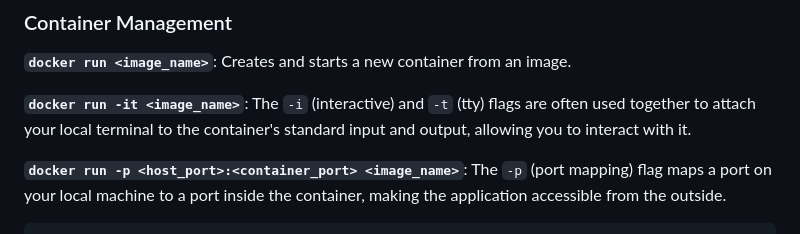
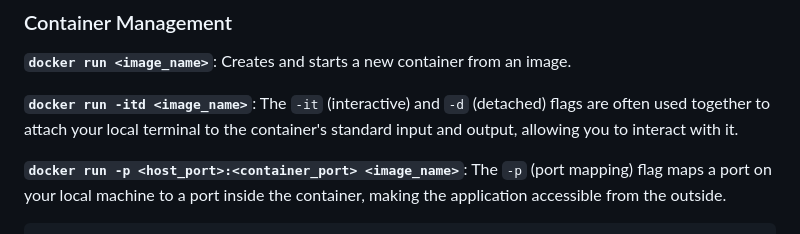
Before and after one commit to aastha231074/DevOps, a Markdown page: Docker/README.md, the part around the change. GitHub-like rendering.

````diff
--- a/Docker/README.md
+++ b/Docker/README.md
@@ -48,7 +48,7 @@ docker tag my-app:v1 aastha1904/my-app:v1
 
 **`docker run <image_name>`**: Creates and starts a new container from an image.
 
-**`docker run -it <image_name>`**: The `-i` (interactive) and `-t` (tty) flags are often used together to attach your local terminal to the container's standard input and output, allowing you to interact with it.
+**`docker run -itd <image_name>`**: The `-it` (interactive) and `-d` (detached) flags are often used together to attach your local terminal to the container's standard input and output, allowing you to interact with it.
 
 **`docker run -p <host_port>:<container_port> <image_name>`**: The `-p` (port mapping) flag maps a port on your local machine to a port inside the container, making the application accessible from the outside.
 ```bash
````
